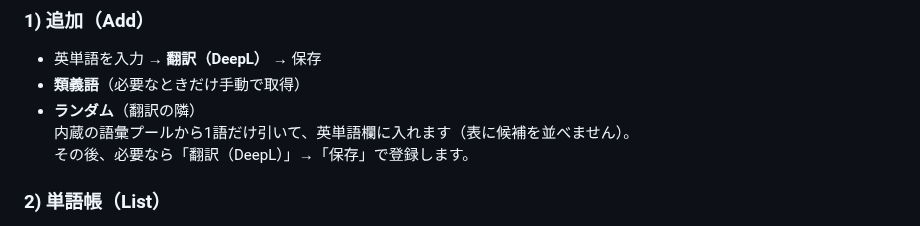
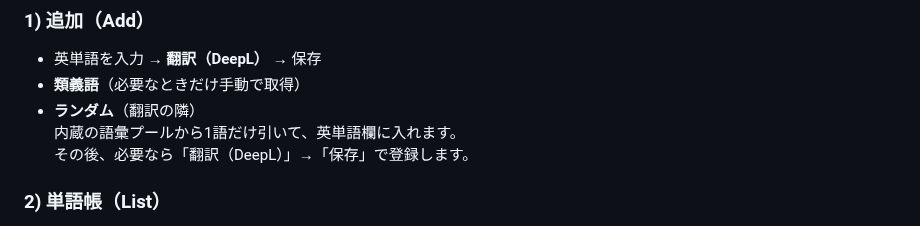
Before and after one commit to Masato-Nasu/TANGO-CHO, a Markdown page: README.md, the part around the change. GitHub-like rendering.

```diff
--- a/README.md
+++ b/README.md
@@ -25,7 +25,7 @@
 - 英単語を入力 → **翻訳（DeepL）** → 保存
 - **類義語**（必要なときだけ手動で取得）
 - **ランダム**（翻訳の隣）
-  内蔵の語彙プールから1語だけ引いて、英単語欄に入れます（表に候補を並べません）。
+  内蔵の語彙プールから1語だけ引いて、英単語欄に入れます。
   その後、必要なら「翻訳（DeepL）」→「保存」で登録します。
 
 ### 2) 単語帳（List）
```
